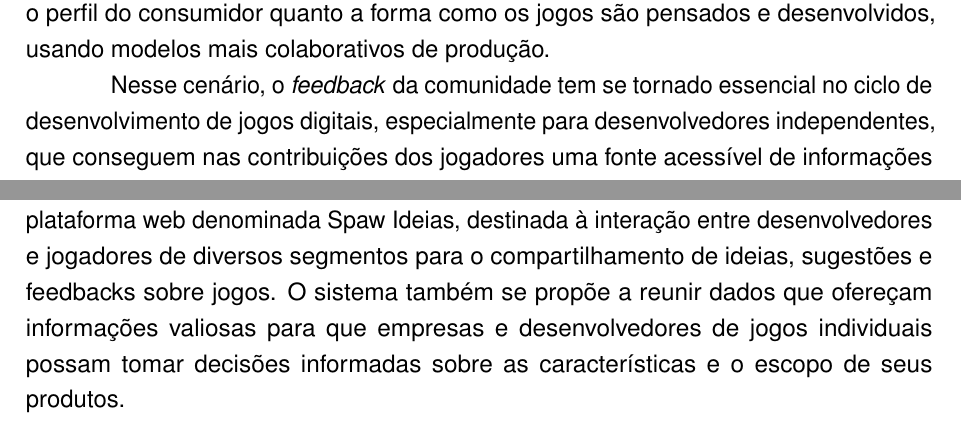
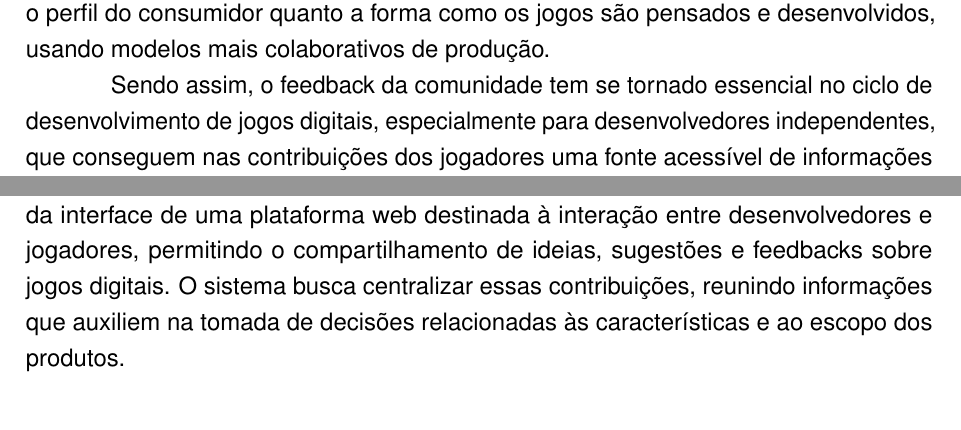
Before and after one commit to Fernanda135/TCC, a LaTeX thesis (documento.tex, which reads capitulos/introducao.tex, configuracoes/metadados.tex): two parts of page 9 of 16, joined at a grey line, cut so that both start at the same text. Compiled offline with pdfLaTeX.

Commit message:
introdução

```diff
--- a/capitulos/introducao.tex
+++ b/capitulos/introducao.tex
@@ -5,5 +5,5 @@
 
 Atualmente, a indústria de jogos digitais apresenta um crescimento exponencial, ocupando uma posição de destaque no mercado e movimentando bilhões de dólares anualmente, além de reunir uma base de jogadores que já ultrapassa a marca de três bilhões de pessoas ao redor do mundo \cite{newzoo2025}. Esse crescimento tem transformado tanto o perfil do consumidor quanto a forma como os jogos são pensados e desenvolvidos, usando modelos mais colaborativos de produção.
 
-Nesse cenário, o \textit{feedback} da comunidade tem se tornado essencial no ciclo de desenvolvimento de jogos digitais, especialmente para desenvolvedores independentes, que conseguem nas contribuições dos jogadores uma fonte acessível de informações para guiar suas decisões criativas e técnicas ao longo das fases do projeto desde a concepção até a pós-produção \cite{uchoa2018}. Essa prática se popularizou com a metodologia de Desenvolvimento Aberto (\textit{Open Development}), na qual desenvolvedores disponibilizam publicamente versões incompletas dos jogos e as aprimoram continuamente com base no retorno da comunidade \cite{thominet2018}.
+Sendo assim, o feedback da comunidade tem se tornado essencial no ciclo de desenvolvimento de jogos digitais, especialmente para desenvolvedores independentes, que conseguem nas contribuições dos jogadores uma fonte acessível de informações para guiar suas decisões criativas e técnicas ao longo das fases do projeto \cite{uchoa2018}.
 
@@ -13,2 +13,2 @@ Entretanto, a indústria enfrenta um desafio para o aproveitamento desse potenci
 
-Como resultado prático desta pesquisa, será desenvolvido o protótipo de uma plataforma web denominada Spaw Ideias, destinada à interação entre desenvolvedores e jogadores de diversos segmentos para o compartilhamento de ideias, sugestões e feedbacks sobre jogos. O sistema também se propõe a reunir dados que ofereçam informações valiosas para que empresas e desenvolvedores de jogos individuais possam tomar decisões informadas sobre as características e o escopo de seus produtos.
+Diante desse contexto, esta pesquisa propõe o desenvolvimento do protótipo da interface de uma plataforma web destinada à interação entre desenvolvedores e jogadores, permitindo o compartilhamento de ideias, sugestões e feedbacks sobre jogos digitais. O sistema busca centralizar essas contribuições, reunindo informações que auxiliem na tomada de decisões relacionadas às características e ao escopo dos produtos.
--- a/configuracoes/metadados.tex
+++ b/configuracoes/metadados.tex
@@ -4,7 +4,7 @@
 %% %%%%%%%%%%%%%%%%%%%%%%%%%%%%%%%%%%%%%%%%%%%%%%%% %%
 
 %% Título
-\titulo{Spaw Ideia: Plataforma Colaborativa para Compartilhamento e Avaliação de Ideias de Jogos Digitais}
+\titulo{PLATAFORMA WEB PARA COMPARTILHAMENTO DE IDEIAS E FEEDBACKS SOBRE JOGOS DIGITAIS}
 
 %% Autor
 \autor{Fernanda Vitoria Araújo Santos}
```
Also changed, not shown: documento.pdf, capitulos/introducao.tex (4 more changed lines).
